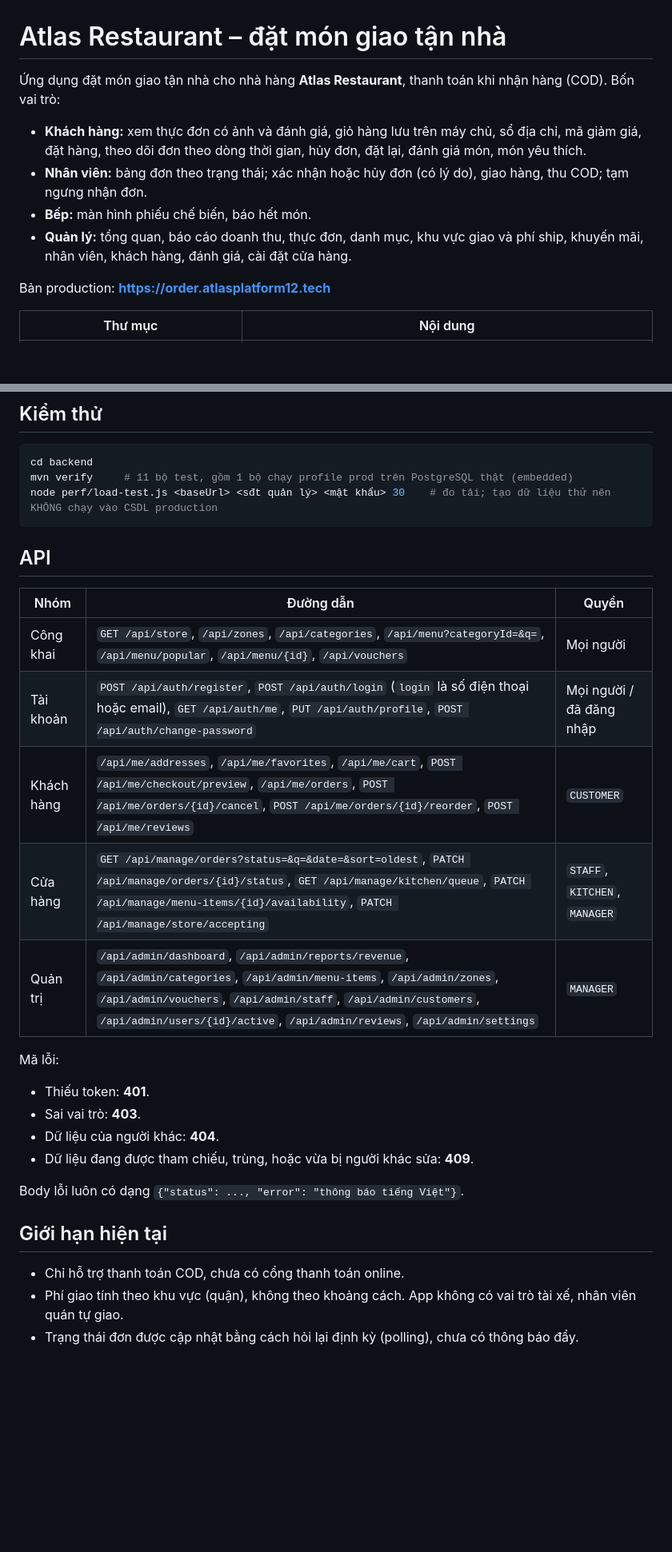
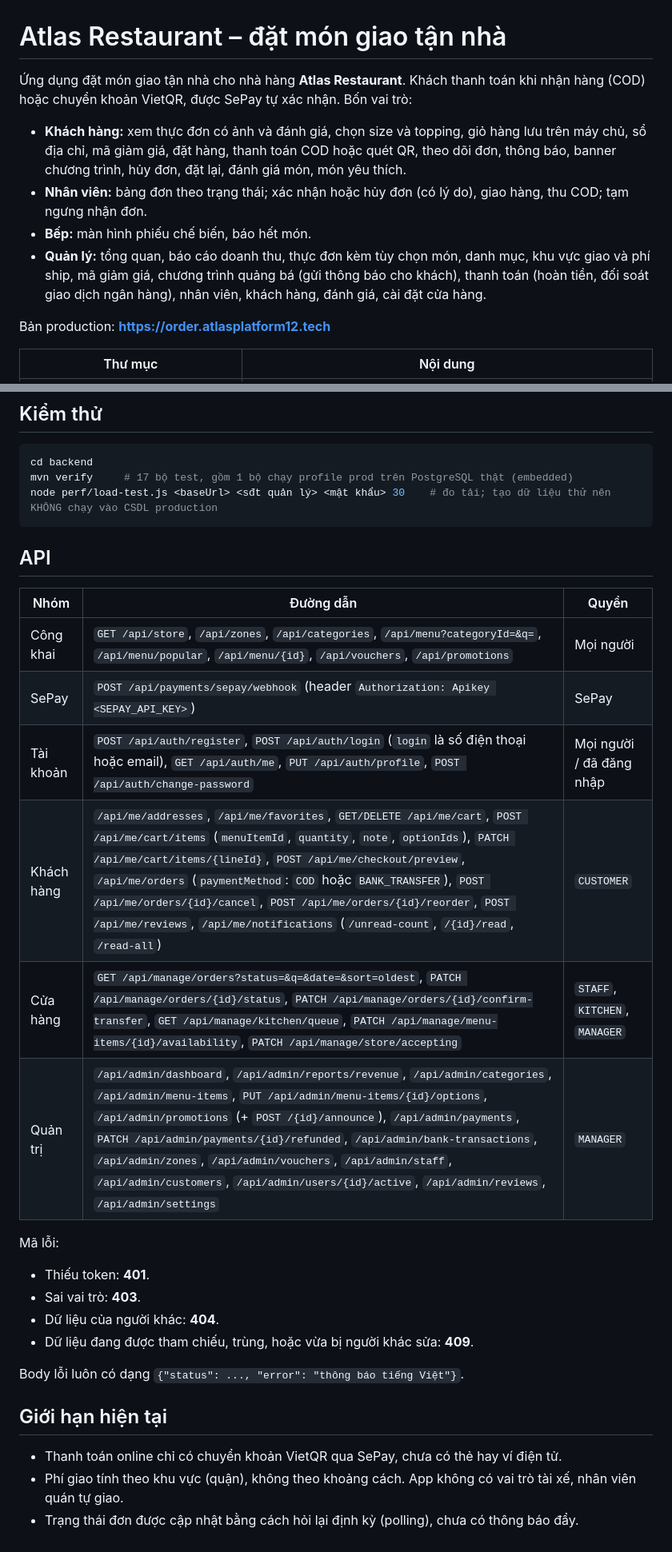
Before and after one commit to Anpham120/restaurant-ordering-mobile, a Markdown page: README.md, 2 parts joined by grey strips. Shown at 80% size. Rendered like a GitHub page; blank space fills up the shorter version.

````diff
--- a/README.md
+++ b/README.md
@@ -1,11 +1,11 @@
 # Atlas Restaurant – đặt món giao tận nhà
 
-Ứng dụng đặt món giao tận nhà cho nhà hàng **Atlas Restaurant**, thanh toán khi nhận hàng (COD). Bốn vai trò:
+Ứng dụng đặt món giao tận nhà cho nhà hàng **Atlas Restaurant**. Khách thanh toán khi nhận hàng (COD) hoặc chuyển khoản VietQR, được SePay tự xác nhận. Bốn vai trò:
 
-- **Khách hàng:** xem thực đơn có ảnh và đánh giá, giỏ hàng lưu trên máy chủ, sổ địa chỉ, mã giảm giá, đặt hàng, theo dõi đơn theo dòng thời gian, hủy đơn, đặt lại, đánh giá món, món yêu thích.
+- **Khách hàng:** xem thực đơn có ảnh và đánh giá, chọn size và topping, giỏ hàng lưu trên máy chủ, sổ địa chỉ, mã giảm giá, đặt hàng, thanh toán COD hoặc quét QR, theo dõi đơn, thông báo, banner chương trình, hủy đơn, đặt lại, đánh giá món, món yêu thích.
 - **Nhân viên:** bảng đơn theo trạng thái; xác nhận hoặc hủy đơn (có lý do), giao hàng, thu COD; tạm ngưng nhận đơn.
 - **Bếp:** màn hình phiếu chế biến, báo hết món.
-- **Quản lý:** tổng quan, báo cáo doanh thu, thực đơn, danh mục, khu vực giao và phí ship, khuyến mãi, nhân viên, khách hàng, đánh giá, cài đặt cửa hàng.
+- **Quản lý:** tổng quan, báo cáo doanh thu, thực đơn kèm tùy chọn món, danh mục, khu vực giao và phí ship, mã giảm giá, chương trình quảng bá (gửi thông báo cho khách), thanh toán (hoàn tiền, đối soát giao dịch ngân hàng), nhân viên, khách hàng, đánh giá, cài đặt cửa hàng.
 
 Bản production: **https://order.atlasplatform12.tech**
 
@@ -44,7 +44,7 @@ Mã giảm giá mẫu: `WELCOME10` (giảm 10%, tối đa 30.000đ, đơn từ 1
 
 ```bash
 cd backend
-mvn verify     # 11 bộ test, gồm 1 bộ chạy profile prod trên PostgreSQL thật (embedded)
+mvn verify     # 17 bộ test, gồm 1 bộ chạy profile prod trên PostgreSQL thật (embedded)
 node perf/load-test.js <baseUrl> <sđt quản lý> <mật khẩu> 30    # đo tải; tạo dữ liệu thử nên KHÔNG chạy vào CSDL production
 ```
 
@@ -52,11 +52,12 @@ node perf/load-test.js <baseUrl> <sđt quản lý> <mật khẩu> 30    # đo t
 
 | Nhóm | Đường dẫn | Quyền |
 |---|---|---|
-| Công khai | `GET /api/store`, `/api/zones`, `/api/categories`, `/api/menu?categoryId=&q=`, `/api/menu/popular`, `/api/menu/{id}`, `/api/vouchers` | Mọi người |
+| Công khai | `GET /api/store`, `/api/zones`, `/api/categories`, `/api/menu?categoryId=&q=`, `/api/menu/popular`, `/api/menu/{id}`, `/api/vouchers`, `/api/promotions` | Mọi người |
+| SePay | `POST /api/payments/sepay/webhook` (header `Authorization: Apikey <SEPAY_API_KEY>`) | SePay |
 | Tài khoản | `POST /api/auth/register`, `POST /api/auth/login` (`login` là số điện thoại hoặc email), `GET /api/auth/me`, `PUT /api/auth/profile`, `POST /api/auth/change-password` | Mọi người / đã đăng nhập |
-| Khách hàng | `/api/me/addresses`, `/api/me/favorites`, `/api/me/cart`, `POST /api/me/checkout/preview`, `/api/me/orders`, `POST /api/me/orders/{id}/cancel`, `POST /api/me/orders/{id}/reorder`, `POST /api/me/reviews` | `CUSTOMER` |
-| Cửa hàng | `GET /api/manage/orders?status=&q=&date=&sort=oldest`, `PATCH /api/manage/orders/{id}/status`, `GET /api/manage/kitchen/queue`, `PATCH /api/manage/menu-items/{id}/availability`, `PATCH /api/manage/store/accepting` | `STAFF`, `KITCHEN`, `MANAGER` |
-| Quản trị | `/api/admin/dashboard`, `/api/admin/reports/revenue`, `/api/admin/categories`, `/api/admin/menu-items`, `/api/admin/zones`, `/api/admin/vouchers`, `/api/admin/staff`, `/api/admin/customers`, `/api/admin/users/{id}/active`, `/api/admin/reviews`, `/api/admin/settings` | `MANAGER` |
+| Khách hàng | `/api/me/addresses`, `/api/me/favorites`, `GET/DELETE /api/me/cart`, `POST /api/me/cart/items` (`menuItemId`, `quantity`, `note`, `optionIds`), `PATCH /api/me/cart/items/{lineId}`, `POST /api/me/checkout/preview`, `/api/me/orders` (`paymentMethod`: `COD` hoặc `BANK_TRANSFER`), `POST /api/me/orders/{id}/cancel`, `POST /api/me/orders/{id}/reorder`, `POST /api/me/reviews`, `/api/me/notifications` (`/unread-count`, `/{id}/read`, `/read-all`) | `CUSTOMER` |
+| Cửa hàng | `GET /api/manage/orders?status=&q=&date=&sort=oldest`, `PATCH /api/manage/orders/{id}/status`, `PATCH /api/manage/orders/{id}/confirm-transfer`, `GET /api/manage/kitchen/queue`, `PATCH /api/manage/menu-items/{id}/availability`, `PATCH /api/manage/store/accepting` | `STAFF`, `KITCHEN`, `MANAGER` |
+| Quản trị | `/api/admin/dashboard`, `/api/admin/reports/revenue`, `/api/admin/categories`, `/api/admin/menu-items`, `PUT /api/admin/menu-items/{id}/options`, `/api/admin/promotions` (+ `POST /{id}/announce`), `/api/admin/payments`, `PATCH /api/admin/payments/{id}/refunded`, `/api/admin/bank-transactions`, `/api/admin/zones`, `/api/admin/vouchers`, `/api/admin/staff`, `/api/admin/customers`, `/api/admin/users/{id}/active`, `/api/admin/reviews`, `/api/admin/settings` | `MANAGER` |
 
 Mã lỗi:
 - Thiếu token: **401**.
@@ -68,6 +69,6 @@ Body lỗi luôn có dạng `{"status": ..., "error": "thông báo tiếng Việ
 
 ## Giới hạn hiện tại
 
-- Chỉ hỗ trợ thanh toán COD, chưa có cổng thanh toán online.
+- Thanh toán online chỉ có chuyển khoản VietQR qua SePay, chưa có thẻ hay ví điện tử.
 - Phí giao tính theo khu vực (quận), không theo khoảng cách. App không có vai trò tài xế, nhân viên quán tự giao.
 - Trạng thái đơn được cập nhật bằng cách hỏi lại định kỳ (polling), chưa có thông báo đẩy.
````
Also changed, not shown: DEPLOY.md (+14 -0 lines), docs/DATABASE.md (+24 -8 lines), docs/erd.png, docs/usecase.png, 8 other files.
